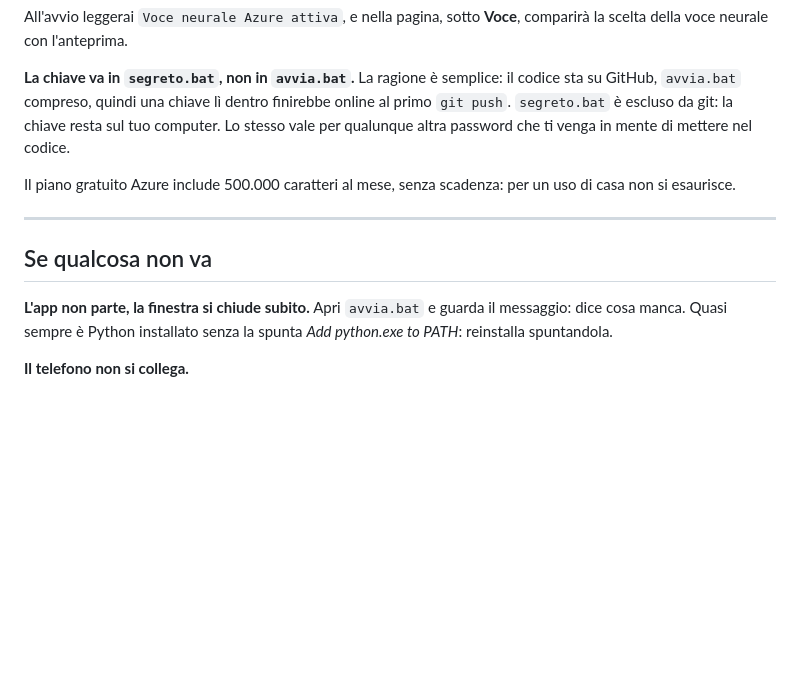
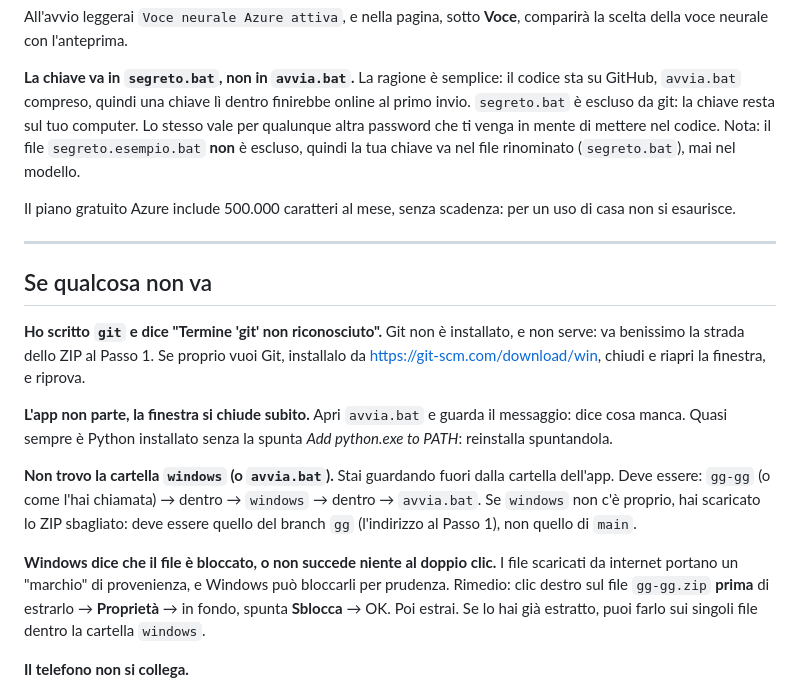
Before and after one commit to pongopyg21-ops/gg, a Markdown page: windows/LEGGIMI.md, the part around one of its changes. Drawn GitHub-style; blank space fills up the shorter version.

```diff
--- a/windows/LEGGIMI.md
+++ b/windows/LEGGIMI.md
@@ -121,9 +152,10 @@ comparirà la scelta della voce neurale con l'anteprima.
 
 **La chiave va in `segreto.bat`, non in `avvia.bat`.** La ragione è semplice: il
 codice sta su GitHub, `avvia.bat` compreso, quindi una chiave lì dentro finirebbe
-online al primo `git push`. `segreto.bat` è escluso da git: la chiave resta sul tuo
+online al primo invio. `segreto.bat` è escluso da git: la chiave resta sul tuo
 computer. Lo stesso vale per qualunque altra password che ti venga in mente di
-mettere nel codice.
+mettere nel codice. Nota: il file `segreto.esempio.bat` **non** è escluso, quindi la
+tua chiave va nel file rinominato (`segreto.bat`), mai nel modello.
 
 Il piano gratuito Azure include 500.000 caratteri al mese, senza scadenza: per un
 uso di casa non si esaurisce.
@@ -132,9 +164,26 @@ uso di casa non si esaurisce.
 
 ## Se qualcosa non va
 
+**Ho scritto `git` e dice "Termine 'git' non riconosciuto".**
+Git non è installato, e non serve: va benissimo la strada dello ZIP al Passo 1. Se
+proprio vuoi Git, installalo da <https://git-scm.com/download/win>, chiudi e riapri
+la finestra, e riprova.
+
 **L'app non parte, la finestra si chiude subito.**
 Apri `avvia.bat` e guarda il messaggio: dice cosa manca. Quasi sempre è Python
 installato senza la spunta *Add python.exe to PATH*: reinstalla spuntandola.
+
+**Non trovo la cartella `windows` (o `avvia.bat`).**
+Stai guardando fuori dalla cartella dell'app. Deve essere: `gg-gg` (o come l'hai
+chiamata) → dentro → `windows` → dentro → `avvia.bat`. Se `windows` non c'è
+proprio, hai scaricato lo ZIP sbagliato: deve essere quello del branch `gg`
+(l'indirizzo al Passo 1), non quello di `main`.
+
+**Windows dice che il file è bloccato, o non succede niente al doppio clic.**
+I file scaricati da internet portano un "marchio" di provenienza, e Windows può
+bloccarli per prudenza. Rimedio: clic destro sul file `gg-gg.zip` **prima** di
+estrarlo → **Proprietà** → in fondo, spunta **Sblocca** → OK. Poi estrai. Se lo hai
+già estratto, puoi farlo sui singoli file dentro la cartella `windows`.
 
 **Il telefono non si collega.**
 1. Telefono e computer devono essere **sulla stessa rete Wi-Fi**.
```
Also changed, not shown: other parts of windows/LEGGIMI.md (+42 -11 lines), AGENTS.md (+7 -0 lines), README.md (+12 -8 lines).
